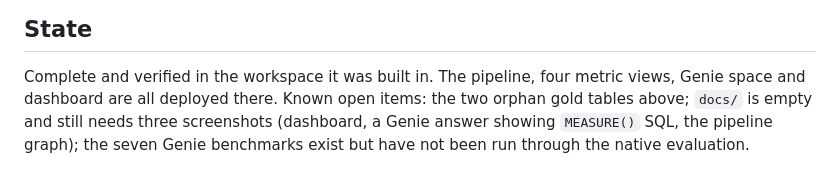
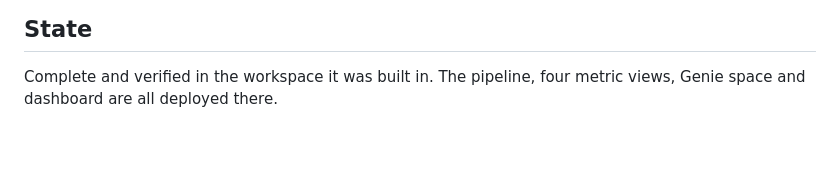
Before and after one commit to methunt/databricks-fleet-lakehouse-genie, a Markdown page: AGENTS.md, the part around the change. Drawn GitHub-style; blank space fills up the shorter version.

```diff
--- a/AGENTS.md
+++ b/AGENTS.md
@@ -137,6 +137,4 @@ space ID before `lakeview create` or `update`; `lakeview update` must also re-pa
 ## State
 
 Complete and verified in the workspace it was built in. The pipeline, four metric views, Genie space and dashboard
-are all deployed there. Known open items: the two orphan gold tables above; `docs/` is empty and still needs
-three screenshots (dashboard, a Genie answer showing `MEASURE()` SQL, the pipeline graph); the seven Genie
-benchmarks exist but have not been run through the native evaluation.
+are all deployed there.
```
Also changed, not shown: README.md (+13 -14 lines), assets/dashboard.png (added), assets/genie-top-drivers.png (added), assets/genie-top-routes.png (added), assets/genie-worst-customers.png (added).
